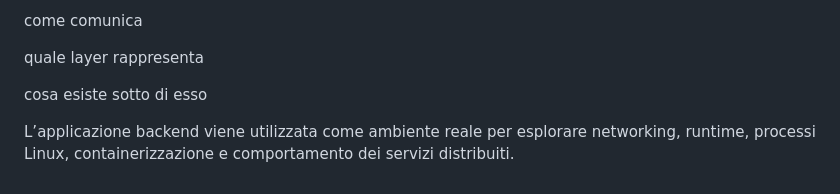
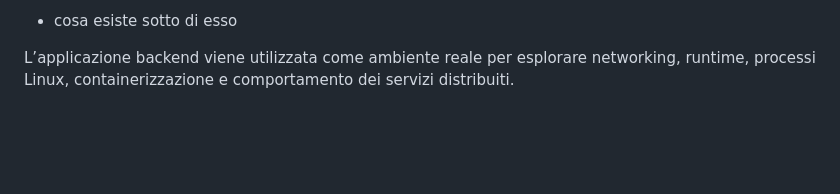
Before and after one commit to daniloprandi/devops-network-automation-lab, a Markdown page: README.md, the part around one of its changes. GitHub-like rendering; blank space fills up the shorter version.

```diff
--- a/README.md
+++ b/README.md
@@ -263,11 +326,5 @@ cosa fa
 
-come comunica
-
-
-quale layer rappresenta
-
-
-cosa esiste sotto di esso
+- cosa esiste sotto di esso
 
 
 L’applicazione backend viene utilizzata come ambiente reale per esplorare networking, runtime, processi Linux, containerizzazione e comportamento dei servizi distribuiti.
```
Also changed, not shown: other parts of README.md (+190 -127 lines).
